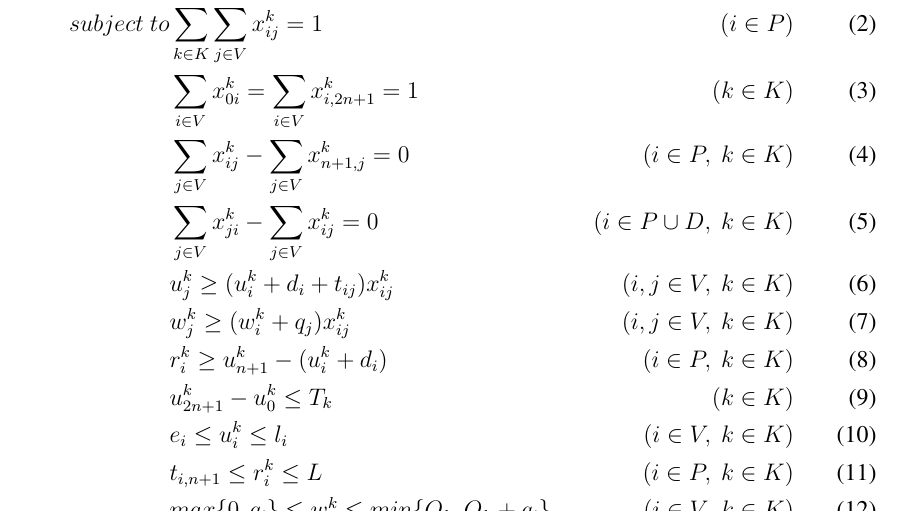
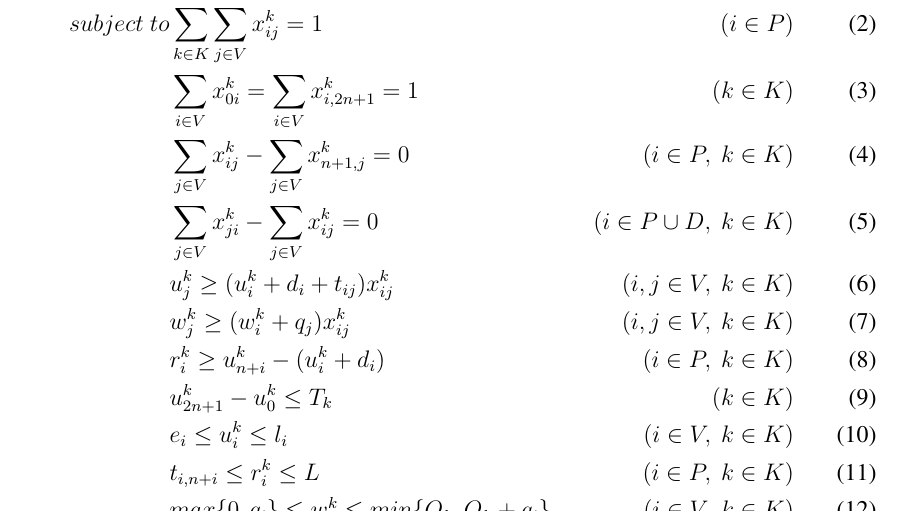
Before and after one commit to henriquebecker91/masters, a LaTeX thesis (latex/doctorate_proposal/plano-de-trabalho.tex): part of page 5 of 14 before the commit and part of page 5 of 15 after it, cut so that both start at the same text. Compiled offline with pdfLaTeX; the source files are stored in an older character set and shown here as Unicode; a LaTeX package or settings file that is missing is left out.

Commit message:
More work on the DARP model inside the doctorate proposal.

```diff
--- a/latex/doctorate_proposal/plano-de-trabalho.tex
+++ b/latex/doctorate_proposal/plano-de-trabalho.tex
@@ -76,16 +76,16 @@ As said before, the DARP don't have a precise definition and has many variants.
 
 \begin{align}
 minimise &\sum_{k \in K}\sum_{i \in V}\sum_{j \in V} c^{k}_{ij} x^{k}_{ij} &\label{eq:objfun}\\
-subject~to &\sum_{k \in K}\sum_{j \in V} x^{k}_{ij} = 1 & (i \in P)\label{eq:cons_}\\
-           &\sum_{i \in V}x^{k}_{0i} = \sum_{i \in V}x^{k}_{i,2n+1} = 1 & (k \in K)\\
-           &\sum_{j \in V}x^{k}_{ij} - \sum_{j \in V}x^{k}_{n+1,j} = 0& (i \in P,~k \in K)\\
-           &\sum_{j \in V}x^{k}_{ji} - \sum_{j \in V}x^{k}_{ij} = 0& (i \in P\cup D,~k \in K)\\
-           &u^{k}_{j} \geq (u^{k}_{i} + d_i + t_{ij})x^{k}_{ij} & (i,j \in V,~k\in K)\\
-           &w^{k}_{j} \geq (w^{k}_{i} + q_j)x^{k}_{ij} & (i,j \in V,~k\in K)\\
-           &r^{k}_{i} \geq u^{k}_{n+1} -(u^{k}_{i} + d_i) & (i \in P,~k\in K)\\
-           &u^{k}_{2n+1} - u^k_0 \leq T_k & (k \in K)\\
-           &e_i \leq u^k_i \leq l_i & (i \in V,~k\in K)\\
-           &t_{i,n+1} \leq r^k_i \leq L & (i \in P,~k\in K)\\
-           &max\{0,q_i\} \leq w^k_i \leq min\{Q_k, Q_k + q_i\}&(i \in V,~k\in K)\\
-           &x^{k}_{ij} \in \{0,1\}&(i,j \in V,~k\in K)\\
+subject~to &\sum_{k \in K}\sum_{j \in V} x^{k}_{ij} = 1 & (i \in P)\label{eq:no_divide}\\
+           &\sum_{i \in V}x^{k}_{0i} = \sum_{i \in V}x^{k}_{i,2n+1} = 1 & (k \in K)\label{eq:end_and_begin}\\
+           &\sum_{j \in V}x^{k}_{ij} - \sum_{j \in V}x^{k}_{n+1,j} = 0& (i \in P,~k \in K)\label{eq:same_request_same_vehicle}\\
+           &\sum_{j \in V}x^{k}_{ji} - \sum_{j \in V}x^{k}_{ij} = 0& (i \in P\cup D,~k \in K)\label{eq:no_bus_teleport}\\
+           &u^{k}_{j} \geq (u^{k}_{i} + d_i + t_{ij})x^{k}_{ij} & (i,j \in V,~k\in K)\label{eq:travel_times}\\
+           &w^{k}_{j} \geq (w^{k}_{i} + q_j)x^{k}_{ij} & (i,j \in V,~k\in K)\label{eq:capacity}\\
+           &r^{k}_{i} \geq u^{k}_{n+i} -(u^{k}_{i} + d_i) & (i \in P,~k\in K)\label{ride_time}\\
+           &u^{k}_{2n+1} - u^k_0 \leq T_k & (k \in K)\label{eq:trip_time}\\
+           &e_i \leq u^k_i \leq l_i & (i \in V,~k\in K)\label{eq:time_windows}\\
+           &t_{i,n+i} \leq r^k_i \leq L & (i \in P,~k\in K)\label{eq:max_ride_time}\\
+           &max\{0,q_i\} \leq w^k_i \leq min\{Q_k, Q_k + q_i\}&(i \in V,~k\in K)\label{eq:capacity2}\\
+           &x^{k}_{ij} \in \{0,1\}&(i,j \in V,~k\in K)\label{eq:boolean}
 \end{align}
```
Also changed, not shown: latex/doctorate_proposal/plano-de-trabalho.tex (25 more changed lines).
